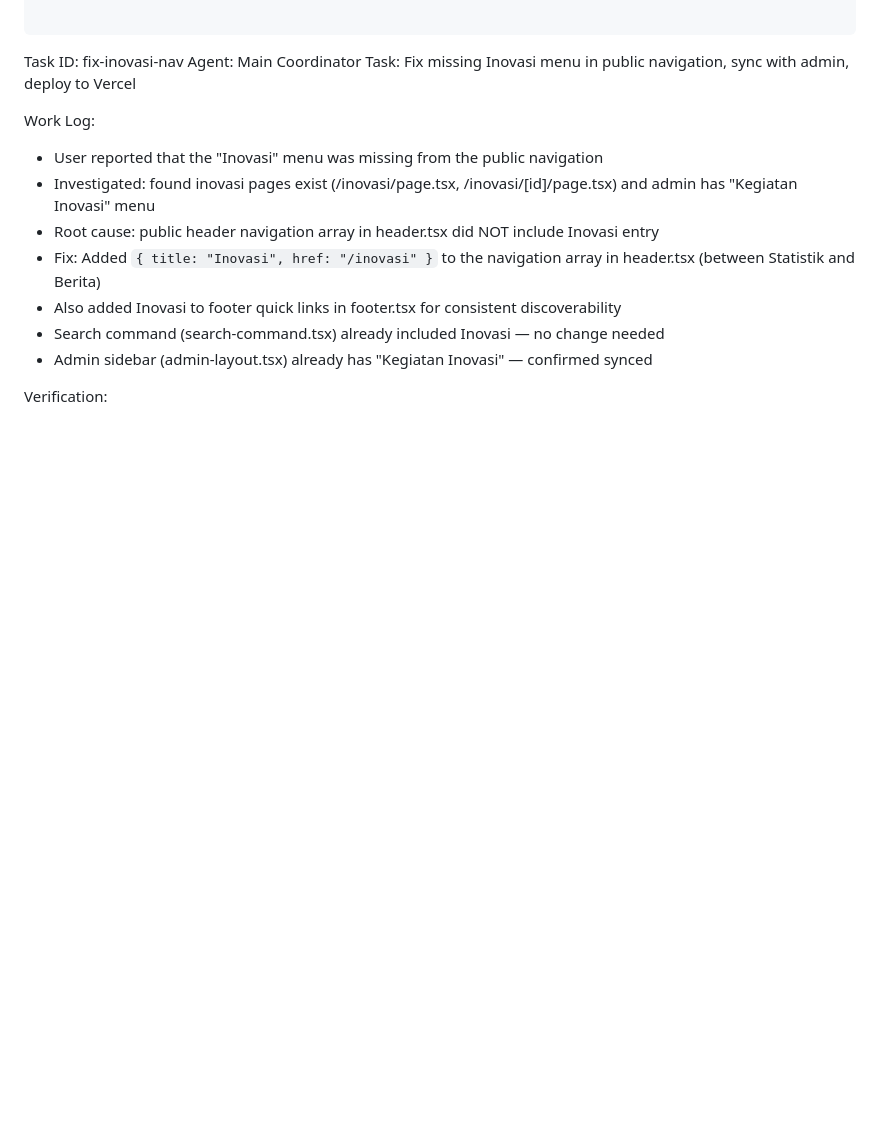
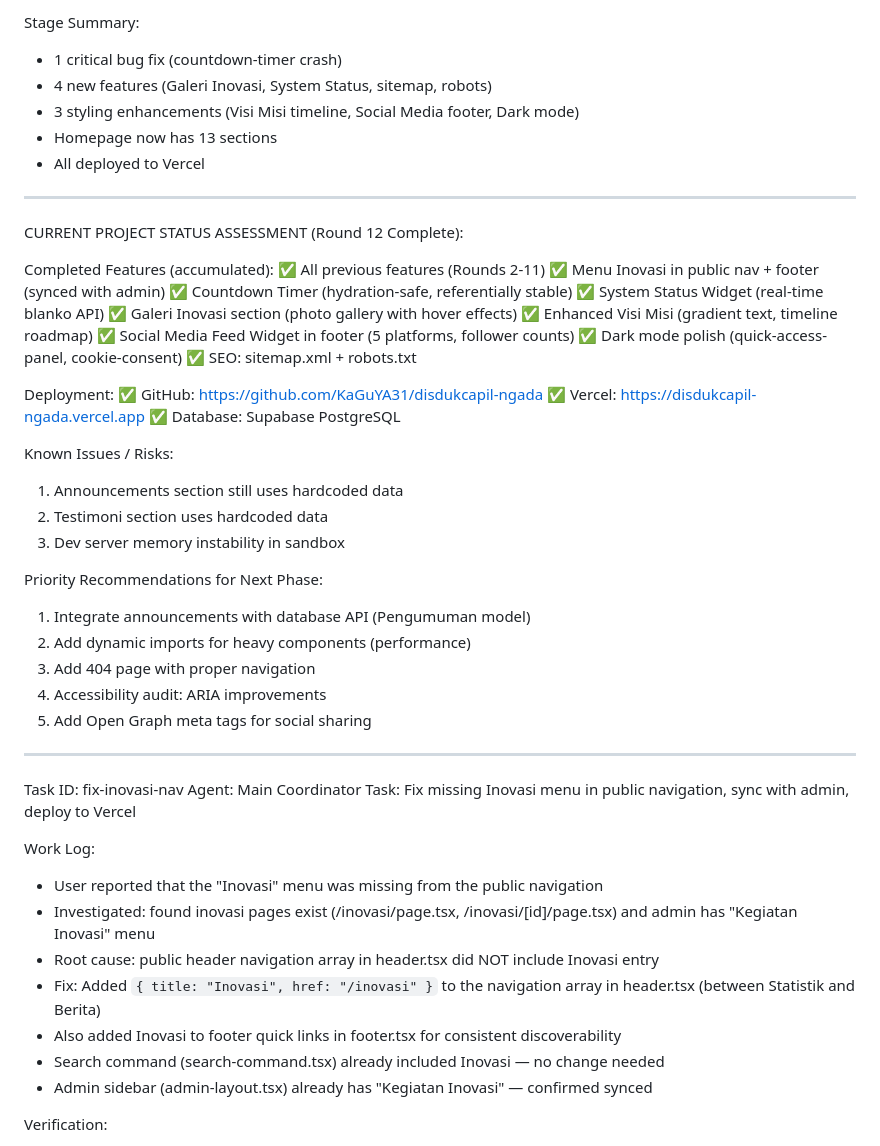
Before and after one commit to KaGuYA31/disdukcapil-ngada, a Markdown page: worklog.md, the part around the change printed below. Drawn GitHub-style; blank space fills up the shorter version.

```diff
--- a/worklog.md
+++ b/worklog.md
@@ -59,3 +130,40 @@ Stage Summary:
+Stage Summary:
+- 1 critical bug fix (countdown-timer crash)
+- 4 new features (Galeri Inovasi, System Status, sitemap, robots)
+- 3 styling enhancements (Visi Misi timeline, Social Media footer, Dark mode)
+- Homepage now has 13 sections
+- All deployed to Vercel
+
+---
+CURRENT PROJECT STATUS ASSESSMENT (Round 12 Complete):
+
+Completed Features (accumulated):
+✅ All previous features (Rounds 2-11)
+✅ Menu Inovasi in public nav + footer (synced with admin)
+✅ Countdown Timer (hydration-safe, referentially stable)
+✅ System Status Widget (real-time blanko API)
+✅ Galeri Inovasi section (photo gallery with hover effects)
+✅ Enhanced Visi Misi (gradient text, timeline roadmap)
+✅ Social Media Feed Widget in footer (5 platforms, follower counts)
+✅ Dark mode polish (quick-access-panel, cookie-consent)
+✅ SEO: sitemap.xml + robots.txt
+
+Deployment:
+✅ GitHub: https://github.com/KaGuYA31/disdukcapil-ngada
+✅ Vercel: https://disdukcapil-ngada.vercel.app
+✅ Database: Supabase PostgreSQL
+
+Known Issues / Risks:
+1. Announcements section still uses hardcoded data
+2. Testimoni section uses hardcoded data
+3. Dev server memory instability in sandbox
+
+Priority Recommendations for Next Phase:
+1. Integrate announcements with database API (Pengumuman model)
+2. Add dynamic imports for heavy components (performance)
+3. Add 404 page with proper navigation
+4. Accessibility audit: ARIA improvements
+5. Add Open Graph meta tags for social sharing
 
 ---
 Task ID: fix-inovasi-nav
```
Also changed, not shown: other parts of worklog.md (+71 -0 lines).
